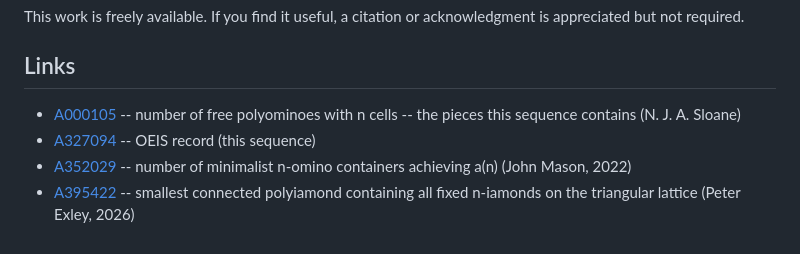
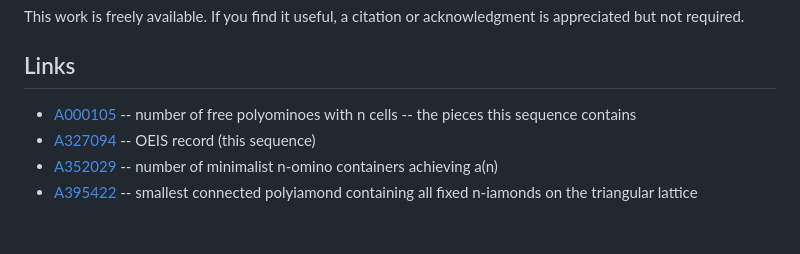
Before and after one commit to pexley-math/oeis-A327094, a Markdown page: README.md, the part around the change. GitHub-like rendering.

Commit message:
README Links: drop author attribution
Author/year on Links bullets reverted (Peter 2026-05-28 follow-up):
authors are a hallucination risk and the README is not the place to
attribute them -- the paper's Bibliography is. Links bullets now mirror
the OEIS HTML helper's %Y style: A-number + concise description only.
Coverage rule unchanged (every cited OEIS sequence still gets a bullet,
alphanumeric sort, host in its natural position).

```diff
--- a/README.md
+++ b/README.md
@@ -80,7 +80,7 @@ is appreciated but not required.
 
 ## Links
 
-- [A000105](https://oeis.org/A000105) -- number of free polyominoes with n cells -- the pieces this sequence contains (N. J. A. Sloane)
+- [A000105](https://oeis.org/A000105) -- number of free polyominoes with n cells -- the pieces this sequence contains
 - [A327094](https://oeis.org/A327094) -- OEIS record (this sequence)
-- [A352029](https://oeis.org/A352029) -- number of minimalist n-omino containers achieving a(n) (John Mason, 2022)
-- [A395422](https://oeis.org/A395422) -- smallest connected polyiamond containing all fixed n-iamonds on the triangular lattice (Peter Exley, 2026)
+- [A352029](https://oeis.org/A352029) -- number of minimalist n-omino containers achieving a(n)
+- [A395422](https://oeis.org/A395422) -- smallest connected polyiamond containing all fixed n-iamonds on the triangular lattice
```
